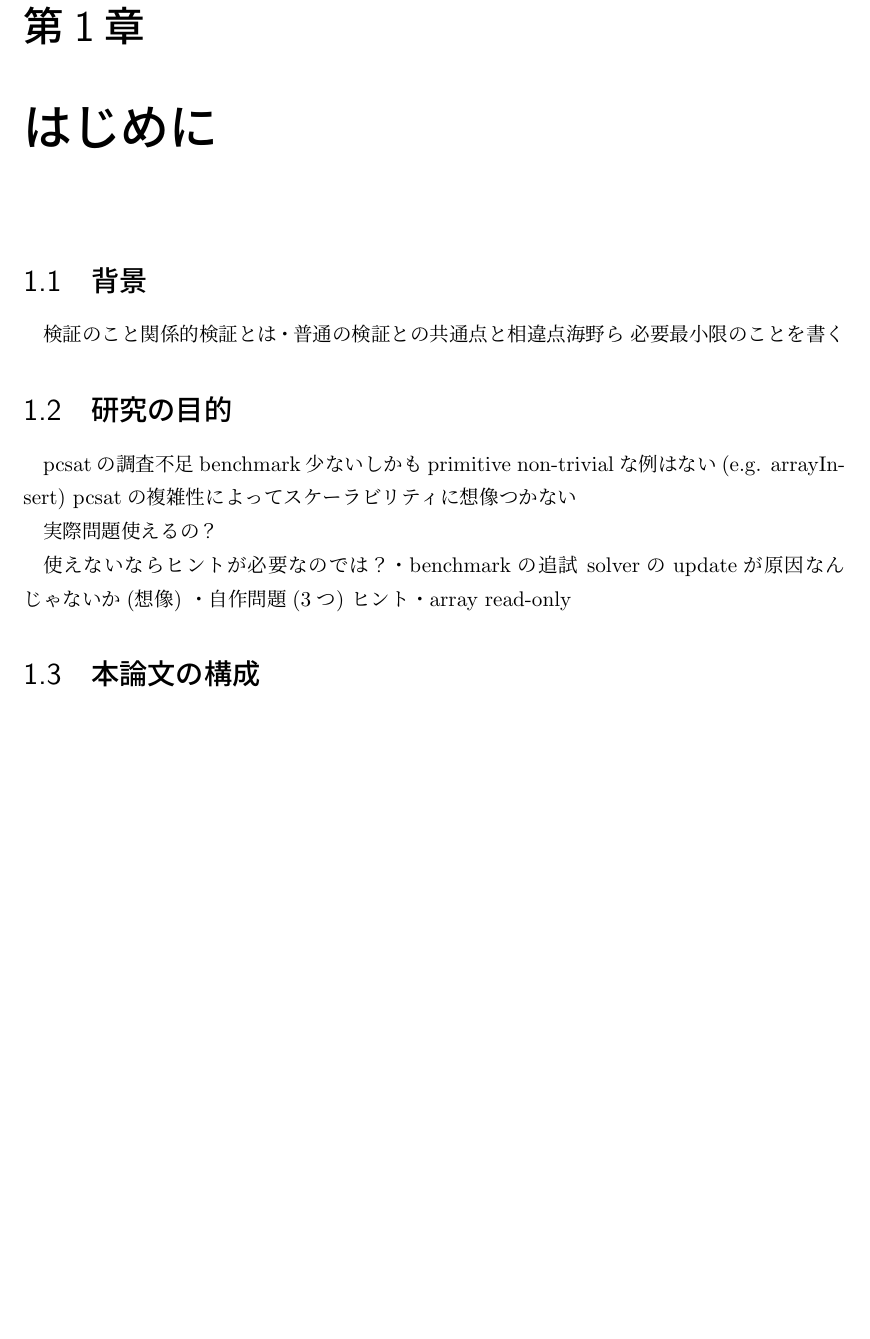
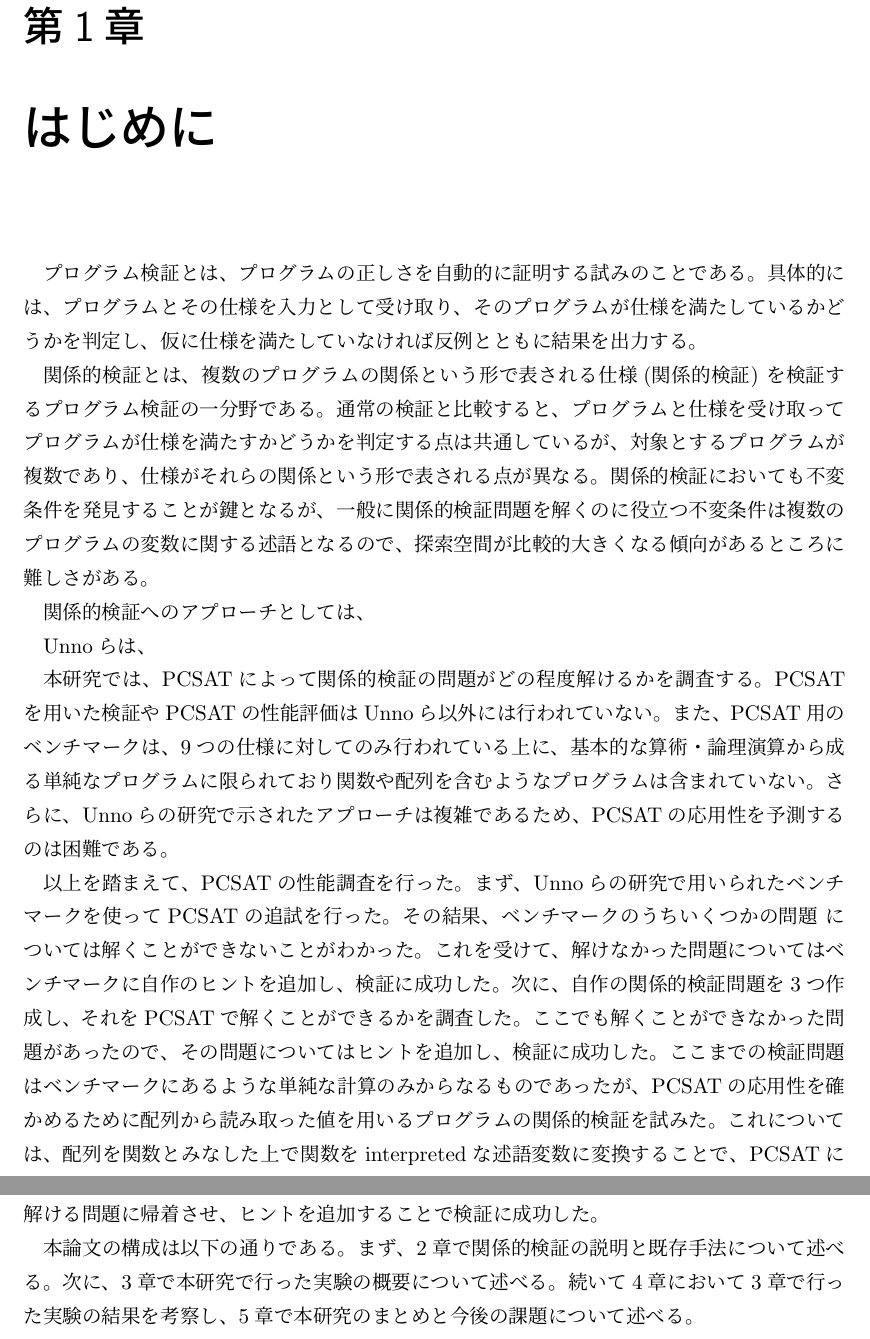
Before and after one commit to gawakawa/sotsuron, a LaTeX thesis (sotsuron.tex): part of page 7 of 13 before the commit and two parts of pages 7 and 8 of 13 after it, the two joined at a grey line, cut so that both start at the same text, the shorter picture padded with empty space. The pictures show the PDF file sotsuron.pdf that the author committed with the source.

Commit message:
add introduction(incomplete)

```diff
--- a/sotsuron.tex
+++ b/sotsuron.tex
@@ -22,25 +22,69 @@
 
 \mainmatter% ここから本文 %%% 本文 %%%%%%%%
 \chapter{はじめに}
-\section{背景}
-検証のこと
-関係的検証とは
-・普通の検証との共通点と相違点
-海野ら 必要最小限のことを書く
+% 背景
+% プログラム検証とは
+プログラム検証とは、
+プログラムの正しさを自動的に証明する試みのことである。
+具体的には、プログラムとその仕様を入力として受け取り、
+そのプログラムが仕様を満たしているかどうかを判定し、
+仮に仕様を満たしていなければ反例とともに結果を出力する。
+% プログラム検証の目的・意義
 
-\section{研究の目的}
-pcsatの調査不足
-  benchmark少ない
-  しかもprimitive
-non-trivialな例はない(e.g. arrayInsert)
-pcsatの複雑性によってスケーラビリティに想像つかない
 
-実際問題使えるの？
+% 関係的検証とは
+関係的検証とは、複数のプログラムの関係という形で表される仕様(関係的検証)
+を検証するプログラム検証の一分野である。
+% 普通の検証との共通点と相違点
+通常の検証と比較すると、
+プログラムと仕様を受け取ってプログラムが仕様を満たすかどうかを
+判定する点は共通しているが、
+対象とするプログラムが複数であり、
+仕様がそれらの関係という形で表される点が異なる。% 言い回し変える
+関係的検証においても不変条件を発見することが鍵となるが、% これより前に不変条件への言及が必要
+一般に関係的検証問題を解くのに役立つ不変条件は複数のプログラムの変数に関する述語となるので、
+探索空間が比較的大きくなる傾向があるところに難しさがある。% 文章の構造おかしい
 
-使えないならヒントが必要なのでは？
-・benchmarkの追試 solverのupdateが原因なんじゃないか(想像)
-・自作問題(3つ) ヒント
-・array read-only
-\section{本論文の構成}
-\section{}
-\chapter{先行研究} % ここがデカくなりそう
+% 既存手法　簡単に
+関係的検証へのアプローチとしては、
+
+% Unnoらの研究の概要　簡単に
+Unnoらは、
+
+% 目的
+本研究では、PCSATによって関係的検証の問題がどの程度解けるかを調査する。
+PCSATを用いた検証やPCSATの性能評価は
+Unnoら以外には行われていない。
+また、PCSAT用のベンチマークは、
+9つの仕様に対してのみ行われている上に、
+基本的な算術・論理演算から成る単純なプログラムに限られており
+関数や配列を含むようなプログラムは含まれていない。
+% 実際、ベンチマークの1つとして挙げられている配列への要素の挿入を意図したプログラム(arrayInsert)では、
+% 配列を用いる(検証には不要な)記述を削除することで
+% 配列を用いないプログラム
+さらに、Unnoらの研究で示されたアプローチは複雑であるため、
+PCSATの応用性を予測するのは困難である。
+
+% PCSATを実際に使えるか確かめるため追試を行った -> あまり使い物にはならなかった
+% ・benchmarkの追試 solverのupdateが原因なんじゃないか(想像)
+% ・自作問題(3つ) ヒント
+% ・array read-only
+以上を踏まえて、PCSATの性能調査を行った。
+まず、Unnoらの研究で用いられたベンチマークを使ってPCSATの追試を行った。
+その結果、ベンチマークのうちいくつかの問題 % 数をはっきり言った方が良さそう
+については解くことができないことがわかった。
+これを受けて、解けなかった問題についてはベンチマークに自作のヒントを追加し、検証に成功した。
+次に、自作の関係的検証問題を3つ作成し、それをPCSATで解くことができるかを調査した。
+ここでも解くことができなかった問題があったので、% 言い回し変える
+その問題についてはヒントを追加し、検証に成功した。
+ここまでの検証問題はベンチマークにあるような単純な計算のみからなるものであったが、
+PCSATの応用性を確かめるために配列から読み取った値を用いるプログラムの関係的検証を試みた。
+これについては、配列を関数とみなした上で関数をinterpretedな述語変数に変換することで、
+PCSATに解ける問題に帰着させ、ヒントを追加することで検証に成功した。
+
+% 本論文の構成
+本論文の構成は以下の通りである。
+まず、2章で関係的検証の説明と既存手法について述べる。
+次に、3章で本研究で行った実験の概要について述べる。
+続いて4章において3章で行った実験の結果を考察し、
+5章で本研究のまとめと今後の課題について述べる。
```
Also changed, not shown: references.bib (added, +12 -0 lines), sotsuron.pdf, sotsuron.tex (25 more changed lines), 1 other file.
